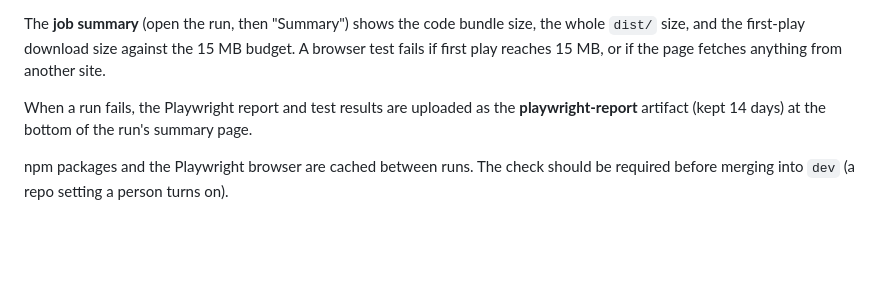
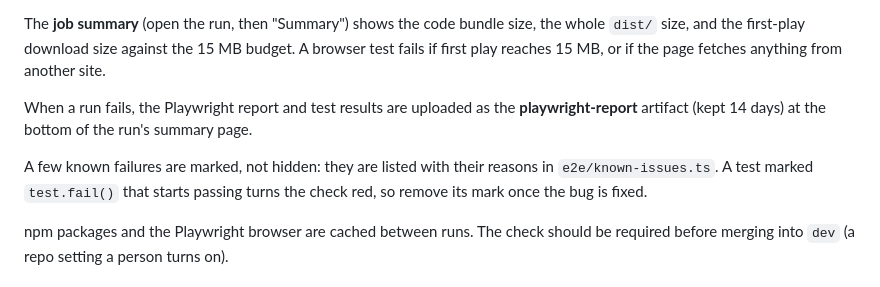
Before and after one commit to Alseals1/RocketPal, a Markdown page: README.md, the part around the change. Drawn GitHub-style; blank space fills up the shorter version.

Commit message:
Docs: CI outcome in PROGRESS, the decision note, known failures in README
Co-Authored-By: Claude Opus 5.5 <noreply@anthropic.com>

```diff
--- a/README.md
+++ b/README.md
@@ -36,6 +36,8 @@ GitHub Actions (`.github/workflows/ci.yml`) runs on every pull request into `dev
 The **job summary** (open the run, then "Summary") shows the code bundle size, the whole `dist/` size, and the first-play download size against the 15 MB budget. A browser test fails if first play reaches 15 MB, or if the page fetches anything from another site.
 
 When a run fails, the Playwright report and test results are uploaded as the **playwright-report** artifact (kept 14 days) at the bottom of the run's summary page.
+
+A few known failures are marked, not hidden: they are listed with their reasons in `e2e/known-issues.ts`. A test marked `test.fail()` that starts passing turns the check red, so remove its mark once the bug is fixed.
 
 npm packages and the Playwright browser are cached between runs. The check should be required before merging into `dev` (a repo setting a person turns on).
 
```
Also changed, not shown: decisions/2026-11-11-ci-and-e2e-port.md (added, +34 -0 lines), docs/PROGRESS.md (+10 -5 lines).
